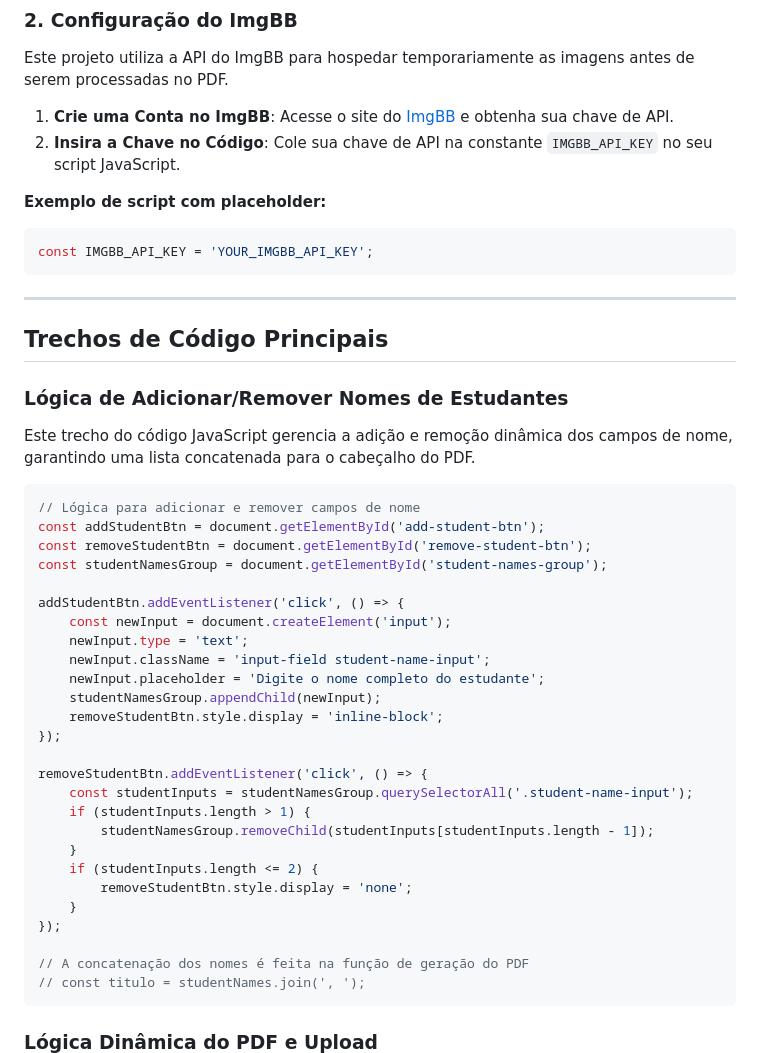
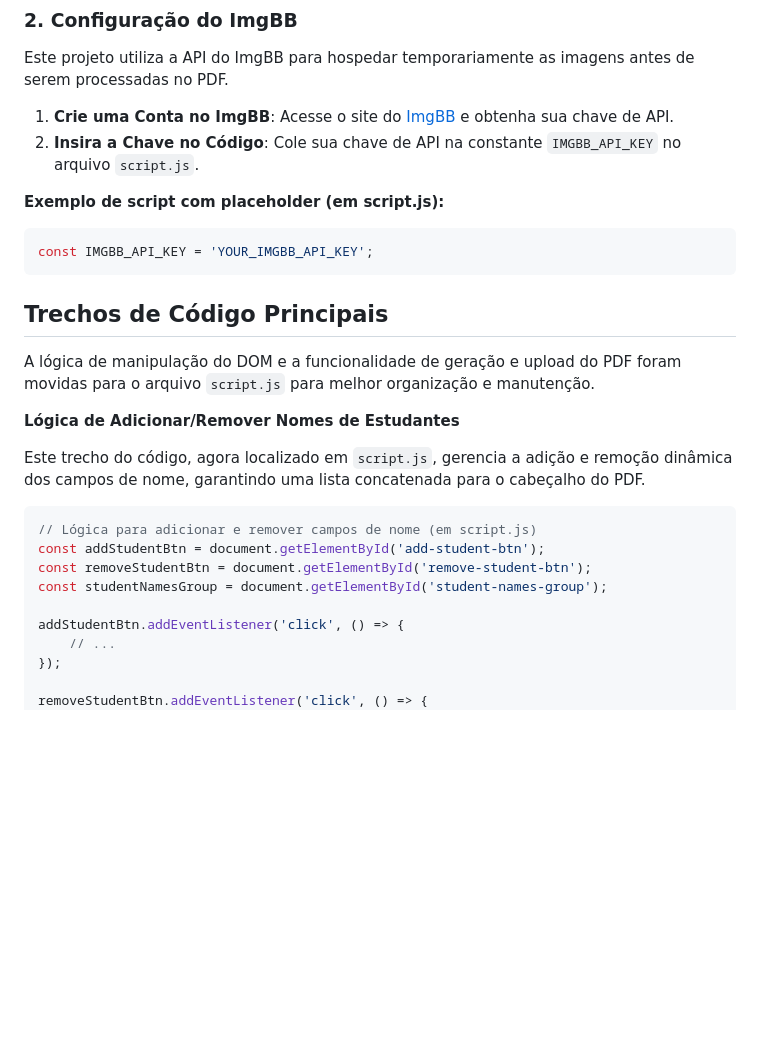
Before and after one commit to hyskal/diario-de-bordo-cetep, a Markdown page: readme.md, the part around the change printed below. Drawn GitHub-style; blank space fills up the shorter version.

````diff
--- a/readme.md
+++ b/readme.md
@@ -65,50 +56,30 @@ O aplicativo oferece uma interface limpa e responsiva onde os usuários podem:
 Este projeto utiliza a API do ImgBB para hospedar temporariamente as imagens antes de serem processadas no PDF.
 
 1.  **Crie uma Conta no ImgBB**: Acesse o site do [ImgBB](https://api.imgbb.com/) e obtenha sua chave de API.
-2.  **Insira a Chave no Código**: Cole sua chave de API na constante `IMGBB_API_KEY` no seu script JavaScript.
+2.  **Insira a Chave no Código**: Cole sua chave de API na constante `IMGBB_API_KEY` no arquivo `script.js`.
 
-**Exemplo de script com placeholder:**
+**Exemplo de script com placeholder (em script.js):**
 
 ```javascript
 const IMGBB_API_KEY = 'YOUR_IMGBB_API_KEY';
 ```
 
------
-
 ## Trechos de Código Principais
 
-### Lógica de Adicionar/Remover Nomes de Estudantes
+A lógica de manipulação do DOM e a funcionalidade de geração e upload do PDF foram movidas para o arquivo `script.js` para melhor organização e manutenção.
 
-Este trecho do código JavaScript gerencia a adição e remoção dinâmica dos campos de nome, garantindo uma lista concatenada para o cabeçalho do PDF.
+**Lógica de Adicionar/Remover Nomes de Estudantes**
+
+Este trecho do código, agora localizado em `script.js`, gerencia a adição e remoção dinâmica dos campos de nome, garantindo uma lista concatenada para o cabeçalho do PDF.
 
 ```javascript
-// Lógica para adicionar e remover campos de nome
+// Lógica para adicionar e remover campos de nome (em script.js)
 const addStudentBtn = document.getElementById('add-student-btn');
 const removeStudentBtn = document.getElementById('remove-student-btn');
 const studentNamesGroup = document.getElementById('student-names-group');
 
 addStudentBtn.addEventListener('click', () => {
-    const newInput = document.createElement('input');
-    newInput.type = 'text';
-    newInput.className = 'input-field student-name-input';
-    newInput.placeholder = 'Digite o nome completo do estudante';
-    studentNamesGroup.appendChild(newInput);
-    removeStudentBtn.style.display = 'inline-block';
+    // ...
 });
 
 removeStudentBtn.addEventListener('click', () => {
-    const studentInputs = studentNamesGroup.querySelectorAll('.student-name-input');
-    if (studentInputs.length > 1) {
-        studentNamesGroup.removeChild(studentInputs[studentInputs.length - 1]);
-    }
-    if (studentInputs.length <= 2) {
-        removeStudentBtn.style.display = 'none';
-    }
-});
-
-// A concatenação dos nomes é feita na função de geração do PDF
-// const titulo = studentNames.join(', ');
-```
-
-### Lógica Dinâmica do PDF e Upload
-
````
Also changed, not shown: other parts of readme.md (+26 -94 lines).
